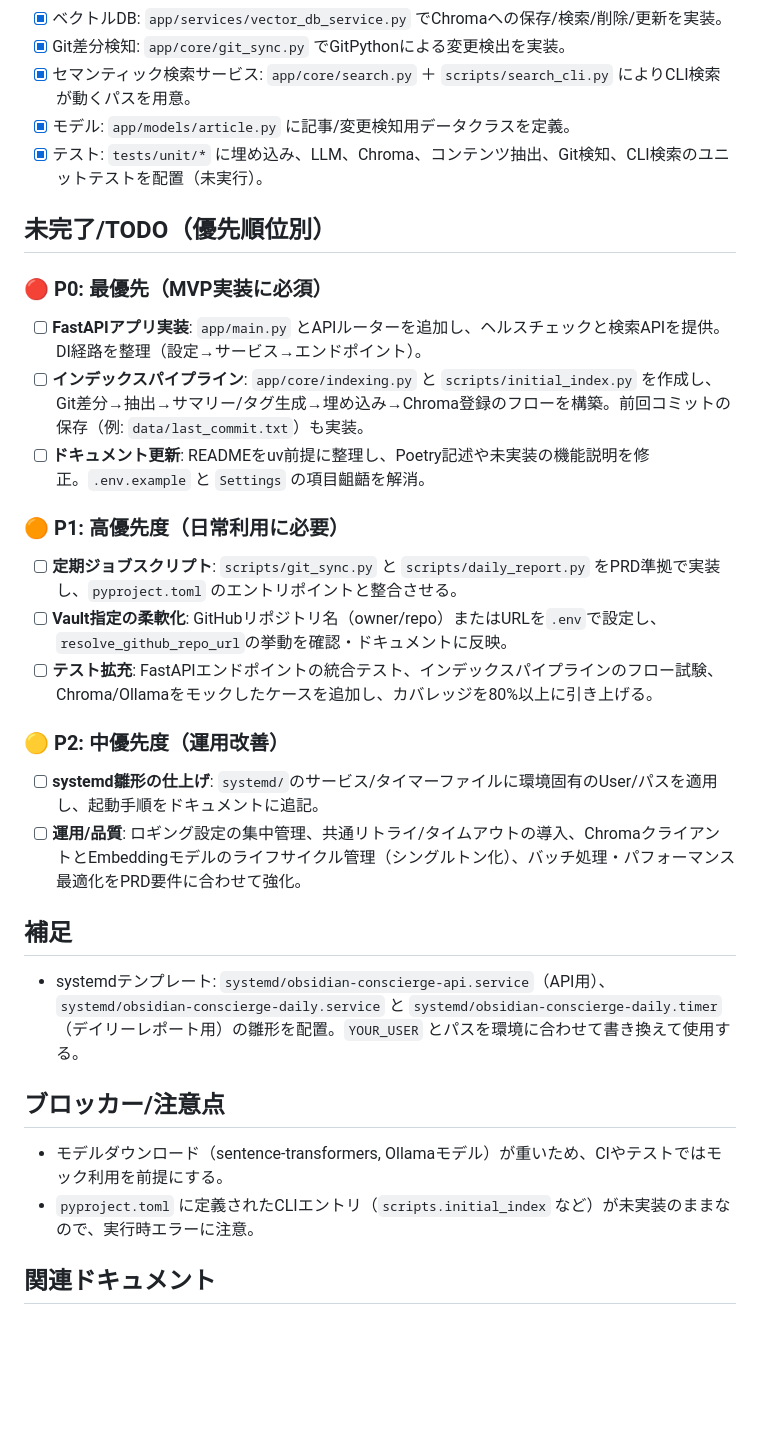
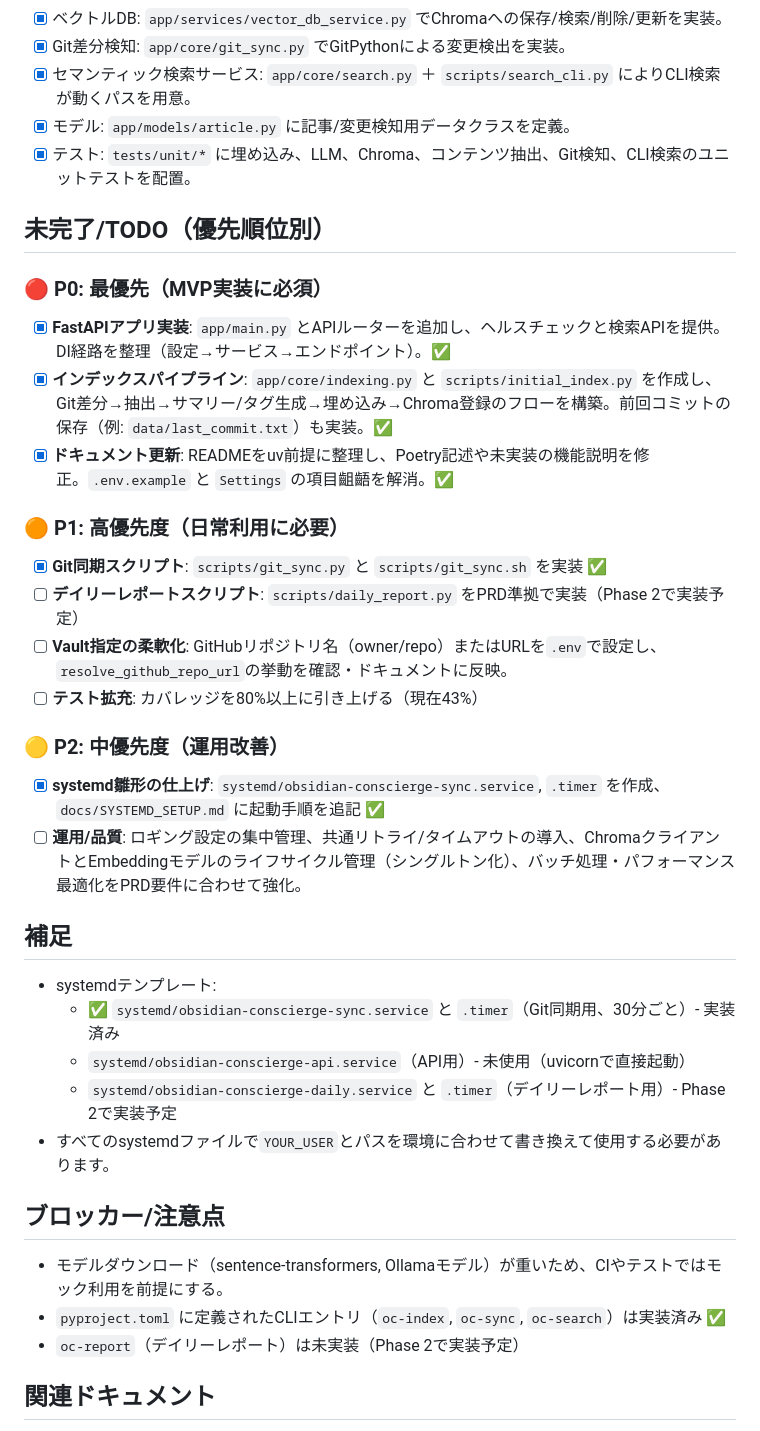
Before and after one commit to NewAITees/ObsidianConscierge, a Markdown page: docs/STATUS.md, the part around the change printed below. GitHub-like rendering; blank space fills up the shorter version.

```diff
--- a/docs/STATUS.md
+++ b/docs/STATUS.md
@@ -15,30 +42,36 @@
 - [x] Git差分検知: `app/core/git_sync.py` でGitPythonによる変更検出を実装。
 - [x] セマンティック検索サービス: `app/core/search.py` ＋ `scripts/search_cli.py` によりCLI検索が動くパスを用意。
 - [x] モデル: `app/models/article.py` に記事/変更検知用データクラスを定義。
-- [x] テスト: `tests/unit/*` に埋め込み、LLM、Chroma、コンテンツ抽出、Git検知、CLI検索のユニットテストを配置（未実行）。
+- [x] テスト: `tests/unit/*` に埋め込み、LLM、Chroma、コンテンツ抽出、Git検知、CLI検索のユニットテストを配置。
 
 ## 未完了/TODO（優先順位別）
 
 ### 🔴 P0: 最優先（MVP実装に必須）
-- [ ] **FastAPIアプリ実装**: `app/main.py` とAPIルーターを追加し、ヘルスチェックと検索APIを提供。DI経路を整理（設定→サービス→エンドポイント）。
-- [ ] **インデックスパイプライン**: `app/core/indexing.py` と `scripts/initial_index.py` を作成し、Git差分→抽出→サマリー/タグ生成→埋め込み→Chroma登録のフローを構築。前回コミットの保存（例: `data/last_commit.txt`）も実装。
-- [ ] **ドキュメント更新**: READMEをuv前提に整理し、Poetry記述や未実装の機能説明を修正。`.env.example` と `Settings` の項目齟齬を解消。
+- [x] **FastAPIアプリ実装**: `app/main.py` とAPIルーターを追加し、ヘルスチェックと検索APIを提供。DI経路を整理（設定→サービス→エンドポイント）。✅
+- [x] **インデックスパイプライン**: `app/core/indexing.py` と `scripts/initial_index.py` を作成し、Git差分→抽出→サマリー/タグ生成→埋め込み→Chroma登録のフローを構築。前回コミットの保存（例: `data/last_commit.txt`）も実装。✅
+- [x] **ドキュメント更新**: READMEをuv前提に整理し、Poetry記述や未実装の機能説明を修正。`.env.example` と `Settings` の項目齟齬を解消。✅
 
 ### 🟠 P1: 高優先度（日常利用に必要）
-- [ ] **定期ジョブスクリプト**: `scripts/git_sync.py` と `scripts/daily_report.py` をPRD準拠で実装し、`pyproject.toml` のエントリポイントと整合させる。
+- [x] **Git同期スクリプト**: `scripts/git_sync.py` と `scripts/git_sync.sh` を実装 ✅
+- [ ] **デイリーレポートスクリプト**: `scripts/daily_report.py` をPRD準拠で実装（Phase 2で実装予定）
 - [ ] **Vault指定の柔軟化**: GitHubリポジトリ名（owner/repo）またはURLを`.env`で設定し、`resolve_github_repo_url`の挙動を確認・ドキュメントに反映。
-- [ ] **テスト拡充**: FastAPIエンドポイントの統合テスト、インデックスパイプラインのフロー試験、Chroma/Ollamaをモックしたケースを追加し、カバレッジを80%以上に引き上げる。
+- [ ] **テスト拡充**: カバレッジを80%以上に引き上げる（現在43%）
 
 ### 🟡 P2: 中優先度（運用改善）
-- [ ] **systemd雛形の仕上げ**: `systemd/`のサービス/タイマーファイルに環境固有のUser/パスを適用し、起動手順をドキュメントに追記。
+- [x] **systemd雛形の仕上げ**: `systemd/obsidian-conscierge-sync.service`, `.timer` を作成、`docs/SYSTEMD_SETUP.md` に起動手順を追記 ✅
 - [ ] **運用/品質**: ロギング設定の集中管理、共通リトライ/タイムアウトの導入、ChromaクライアントとEmbeddingモデルのライフサイクル管理（シングルトン化）、バッチ処理・パフォーマンス最適化をPRD要件に合わせて強化。
 
 ## 補足
-- systemdテンプレート: `systemd/obsidian-conscierge-api.service`（API用）、`systemd/obsidian-conscierge-daily.service` と `systemd/obsidian-conscierge-daily.timer`（デイリーレポート用）の雛形を配置。`YOUR_USER` とパスを環境に合わせて書き換えて使用する。
+- systemdテンプレート:
+  - ✅ `systemd/obsidian-conscierge-sync.service` と `.timer`（Git同期用、30分ごと）- 実装済み
+  - `systemd/obsidian-conscierge-api.service`（API用）- 未使用（uvicornで直接起動）
+  - `systemd/obsidian-conscierge-daily.service` と `.timer`（デイリーレポート用）- Phase 2で実装予定
+- すべてのsystemdファイルで`YOUR_USER`とパスを環境に合わせて書き換えて使用する必要があります。
 
 ## ブロッカー/注意点
 - モデルダウンロード（sentence-transformers, Ollamaモデル）が重いため、CIやテストではモック利用を前提にする。
-- `pyproject.toml` に定義されたCLIエントリ（`scripts.initial_index` など）が未実装のままなので、実行時エラーに注意。
+- `pyproject.toml` に定義されたCLIエントリ（`oc-index`, `oc-sync`, `oc-search`）は実装済み ✅
+- `oc-report`（デイリーレポート）は未実装（Phase 2で実装予定）
 
 ## 関連ドキュメント
 - [TODO.md](./TODO.md) - 詳細な実装タスクリスト（優先順位、依存関係、推定工数を含む）
```
Also changed, not shown: other parts of docs/STATUS.md (+28 -1 lines), docs/TODO.md (+14 -14 lines).
